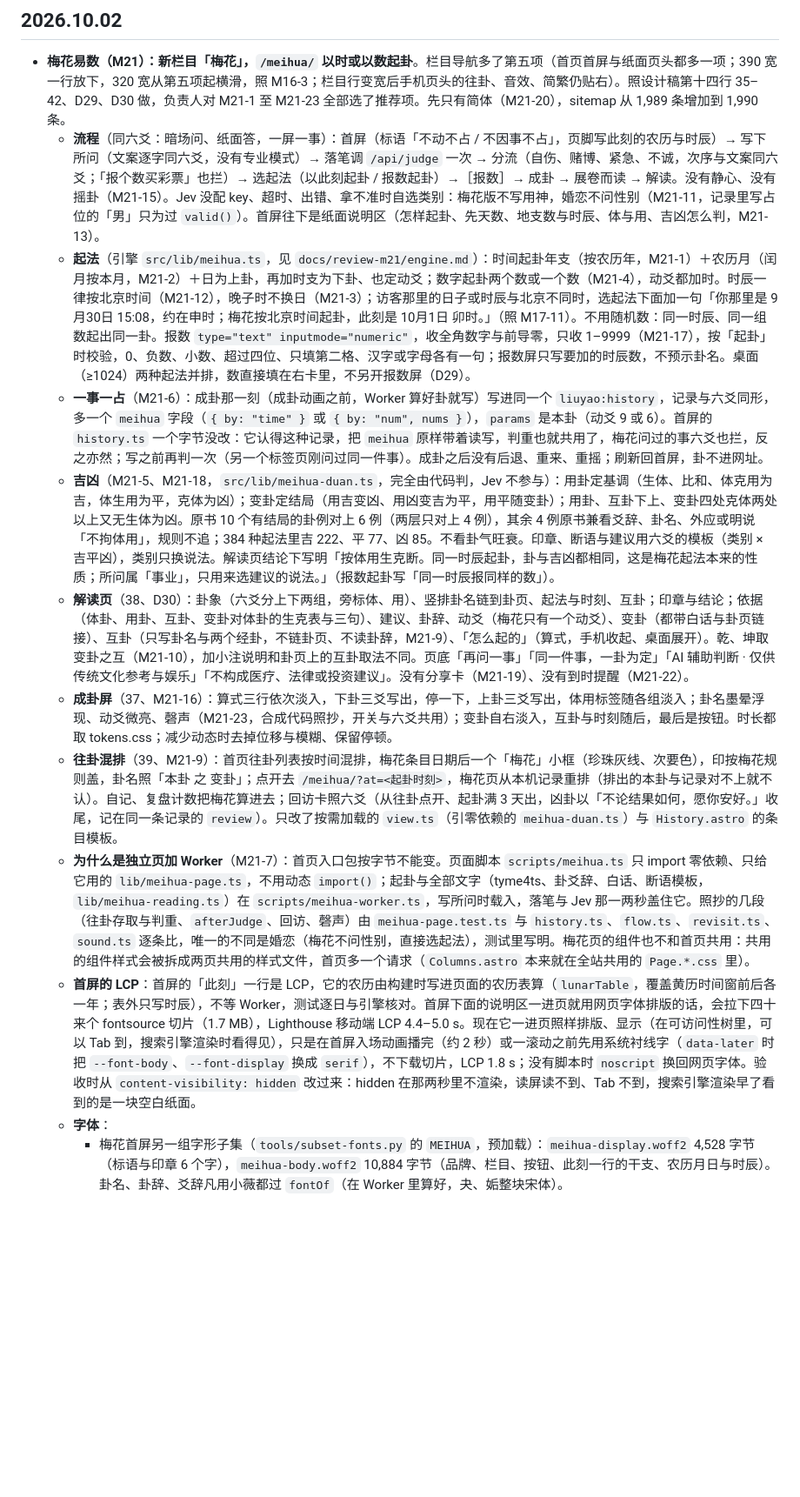
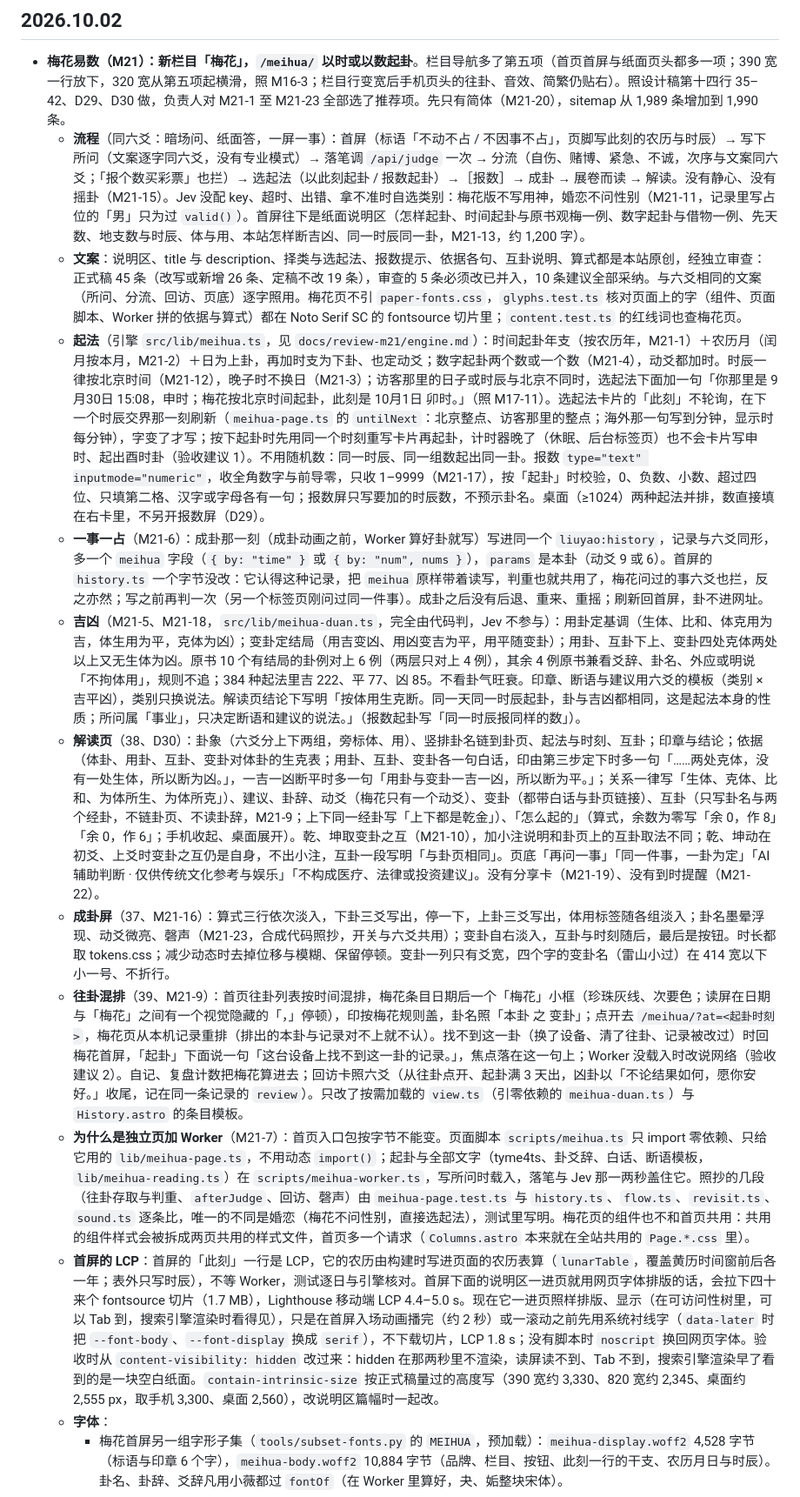
Before and after one commit to masonweb3/liuyao, a Markdown page: CHANGELOG.md, the part around one of its changes. Shown at 87% size. Drawn GitHub-style; blank space fills up the shorter version.

```diff
--- a/CHANGELOG.md
+++ b/CHANGELOG.md
@@ -5,15 +5,16 @@
 ## 2026.10.02
 
 - **梅花易数（M21）：新栏目「梅花」，`/meihua/` 以时或以数起卦**。栏目导航多了第五项（首页首屏与纸面页头都多一项；390 宽一行放下，320 宽从第五项起横滑，照 M16-3；栏目行变宽后手机页头的往卦、音效、简繁仍贴右）。照设计稿第十四行 35–42、D29、D30 做，负责人对 M21-1 至 M21-23 全部选了推荐项。先只有简体（M21-20），sitemap 从 1,989 条增加到 1,990 条。
-  - **流程**（同六爻：暗场问、纸面答，一屏一事）：首屏（标语「不动不占 / 不因事不占」，页脚写此刻的农历与时辰）→ 写下所问（文案逐字同六爻，没有专业模式）→ 落笔调 `/api/judge` 一次 → 分流（自伤、赌博、紧急、不诚，次序与文案同六爻；「报个数买彩票」也拦）→ 选起法（以此刻起卦 / 报数起卦）→［报数］→ 成卦 → 展卷而读 → 解读。没有静心、没有摇卦（M21-15）。Jev 没配 key、超时、出错、拿不准时自选类别：梅花版不写用神，婚恋不问性别（M21-11，记录里写占位的「男」只为过 `valid()`）。首屏往下是纸面说明区（怎样起卦、先天数、地支数与时辰、体与用、吉凶怎么判，M21-13）。
-  - **起法**（引擎 `src/lib/meihua.ts`，见 `docs/review-m21/engine.md`）：时间起卦年支（按农历年，M21-1）＋农历月（闰月按本月，M21-2）＋日为上卦，再加时支为下卦、也定动爻；数字起卦两个数或一个数（M21-4），动爻都加时。时辰一律按北京时间（M21-12），晚子时不换日（M21-3）；访客那里的日子或时辰与北京不同时，选起法下面加一句「你那里是 9月30日 15:08，约在申时；梅花按北京时间起卦，此刻是 10月1日 卯时。」（照 M17-11）。不用随机数：同一时辰、同一组数起出同一卦。报数 `type="text" inputmode="numeric"`，收全角数字与前导零，只收 1–9999（M21-17），按「起卦」时校验，0、负数、小数、超过四位、只填第二格、汉字或字母各有一句；报数屏只写要加的时辰数，不预示卦名。桌面（≥1024）两种起法并排，数直接填在右卡里，不另开报数屏（D29）。
+  - **流程**（同六爻：暗场问、纸面答，一屏一事）：首屏（标语「不动不占 / 不因事不占」，页脚写此刻的农历与时辰）→ 写下所问（文案逐字同六爻，没有专业模式）→ 落笔调 `/api/judge` 一次 → 分流（自伤、赌博、紧急、不诚，次序与文案同六爻；「报个数买彩票」也拦）→ 选起法（以此刻起卦 / 报数起卦）→［报数］→ 成卦 → 展卷而读 → 解读。没有静心、没有摇卦（M21-15）。Jev 没配 key、超时、出错、拿不准时自选类别：梅花版不写用神，婚恋不问性别（M21-11，记录里写占位的「男」只为过 `valid()`）。首屏往下是纸面说明区（怎样起卦、时间起卦与原书观梅一例、数字起卦与借物一例、先天数、地支数与时辰、体与用、本站怎样断吉凶、同一时辰同一卦，M21-13，约 1,200 字）。
+  - **文案**：说明区、title 与 description、择类与选起法、报数提示、依据各句、互卦说明、算式都是本站原创，经独立审查：正式稿 45 条（改写或新增 26 条、定稿不改 19 条），审查的 5 条必须改已并入，10 条建议全部采纳。与六爻相同的文案（所问、分流、回访、页底）逐字照用。梅花页不引 `paper-fonts.css`，`glyphs.test.ts` 核对页面上的字（组件、页面脚本、Worker 拼的依据与算式）都在 Noto Serif SC 的 fontsource 切片里；`content.test.ts` 的红线词也查梅花页。
+  - **起法**（引擎 `src/lib/meihua.ts`，见 `docs/review-m21/engine.md`）：时间起卦年支（按农历年，M21-1）＋农历月（闰月按本月，M21-2）＋日为上卦，再加时支为下卦、也定动爻；数字起卦两个数或一个数（M21-4），动爻都加时。时辰一律按北京时间（M21-12），晚子时不换日（M21-3）；访客那里的日子或时辰与北京不同时，选起法下面加一句「你那里是 9月30日 15:08，申时；梅花按北京时间起卦，此刻是 10月1日 卯时。」（照 M17-11）。选起法卡片的「此刻」不轮询，在下一个时辰交界那一刻刷新（`meihua-page.ts` 的 `untilNext`：北京整点、访客那里的整点；海外那一句写到分钟，显示时每分钟），字变了才写；按下起卦时先用同一个时刻重写卡片再起卦，计时器晚了（休眠、后台标签页）也不会卡片写申时、起出酉时卦（验收建议 1）。不用随机数：同一时辰、同一组数起出同一卦。报数 `type="text" inputmode="numeric"`，收全角数字与前导零，只收 1–9999（M21-17），按「起卦」时校验，0、负数、小数、超过四位、只填第二格、汉字或字母各有一句；报数屏只写要加的时辰数，不预示卦名。桌面（≥1024）两种起法并排，数直接填在右卡里，不另开报数屏（D29）。
   - **一事一占**（M21-6）：成卦那一刻（成卦动画之前，Worker 算好卦就写）写进同一个 `liuyao:history`，记录与六爻同形，多一个 `meihua` 字段（`{ by: "time" }` 或 `{ by: "num", nums }`），`params` 是本卦（动爻 9 或 6）。首屏的 `history.ts` 一个字节没改：它认得这种记录，把 `meihua` 原样带着读写，判重也就共用了，梅花问过的事六爻也拦，反之亦然；写之前再判一次（另一个标签页刚问过同一件事）。成卦之后没有后退、重来、重摇；刷新回首屏，卦不进网址。
-  - **吉凶**（M21-5、M21-18，`src/lib/meihua-duan.ts`，完全由代码判，Jev 不参与）：用卦定基调（生体、比和、体克用为吉，体生用为平，克体为凶）；变卦定结局（用吉变凶、用凶变吉为平，用平随变卦）；用卦、互卦下上、变卦四处克体两处以上又无生体为凶。原书 10 个有结局的卦例对上 6 例（两层只对上 4 例），其余 4 例原书兼看爻辞、卦名、外应或明说「不拘体用」，规则不追；384 种起法里吉 222、平 77、凶 85。不看卦气旺衰。印章、断语与建议用六爻的模板（类别 × 吉平凶），类别只换说法。解读页结论下写明「按体用生克断。同一时辰起卦，卦与吉凶都相同，这是梅花起法本来的性质；所问属「事业」，只用来选建议的说法。」（报数起卦写「同一时辰报同样的数」）。
-  - **解读页**（38、D30）：卦象（六爻分上下两组，旁标体、用）、竖排卦名链到卦页、起法与时刻、互卦；印章与结论；依据（体卦、用卦、互卦、变卦对体卦的生克表与三句）、建议、卦辞、动爻（梅花只有一个动爻）、变卦（都带白话与卦页链接）、互卦（只写卦名与两个经卦，不链卦页、不读卦辞，M21-9）、「怎么起的」（算式，手机收起、桌面展开）。乾、坤取变卦之互（M21-10），加小注说明和卦页上的互卦取法不同。页底「再问一事」「同一件事，一卦为定」「AI 辅助判断 · 仅供传统文化参考与娱乐」「不构成医疗、法律或投资建议」。没有分享卡（M21-19）、没有到时提醒（M21-22）。
-  - **成卦屏**（37、M21-16）：算式三行依次淡入，下卦三爻写出，停一下，上卦三爻写出，体用标签随各组淡入；卦名墨晕浮现、动爻微亮、磬声（M21-23，合成代码照抄，开关与六爻共用）；变卦自右淡入，互卦与时刻随后，最后是按钮。时长都取 tokens.css；减少动态时去掉位移与模糊、保留停顿。
-  - **往卦混排**（39、M21-9）：首页往卦列表按时间混排，梅花条目日期后一个「梅花」小框（珍珠灰线、次要色），印按梅花规则盖，卦名照「本卦 之 变卦」；点开去 `/meihua/?at=<起卦时刻>`，梅花页从本机记录重排（排出的本卦与记录对不上就不认）。自记、复盘计数把梅花算进去；回访卡照六爻（从往卦点开、起卦满 3 天出，凶卦以「不论结果如何，愿你安好。」收尾，记在同一条记录的 `review`）。只改了按需加载的 `view.ts`（引零依赖的 `meihua-duan.ts`）与 `History.astro` 的条目模板。
+  - **吉凶**（M21-5、M21-18，`src/lib/meihua-duan.ts`，完全由代码判，Jev 不参与）：用卦定基调（生体、比和、体克用为吉，体生用为平，克体为凶）；变卦定结局（用吉变凶、用凶变吉为平，用平随变卦）；用卦、互卦下上、变卦四处克体两处以上又无生体为凶。原书 10 个有结局的卦例对上 6 例（两层只对上 4 例），其余 4 例原书兼看爻辞、卦名、外应或明说「不拘体用」，规则不追；384 种起法里吉 222、平 77、凶 85。不看卦气旺衰。印章、断语与建议用六爻的模板（类别 × 吉平凶），类别只换说法。解读页结论下写明「按体用生克断。同一天同一时辰起卦，卦与吉凶都相同，这是起法本身的性质；所问属「事业」，只决定断语和建议的说法。」（报数起卦写「同一时辰报同样的数」）。
+  - **解读页**（38、D30）：卦象（六爻分上下两组，旁标体、用）、竖排卦名链到卦页、起法与时刻、互卦；印章与结论；依据（体卦、用卦、互卦、变卦对体卦的生克表；用卦、互卦、变卦各一句白话，印由第三步定下时多一句「……两处克体，没有一处生体，所以断为凶。」，一吉一凶断平时多一句「用卦与变卦一吉一凶，所以断为平。」；关系一律写「生体、克体、比和、为体所生、为体所克」）、建议、卦辞、动爻（梅花只有一个动爻）、变卦（都带白话与卦页链接）、互卦（只写卦名与两个经卦，不链卦页、不读卦辞，M21-9；上下同一经卦写「上下都是乾金」）、「怎么起的」（算式，余数为零写「余 0，作 8」「余 0，作 6」；手机收起、桌面展开）。乾、坤取变卦之互（M21-10），加小注说明和卦页上的互卦取法不同；乾、坤动在初爻、上爻时变卦之互仍是自身，不出小注，互卦一段写明「与卦页相同」。页底「再问一事」「同一件事，一卦为定」「AI 辅助判断 · 仅供传统文化参考与娱乐」「不构成医疗、法律或投资建议」。没有分享卡（M21-19）、没有到时提醒（M21-22）。
+  - **成卦屏**（37、M21-16）：算式三行依次淡入，下卦三爻写出，停一下，上卦三爻写出，体用标签随各组淡入；卦名墨晕浮现、动爻微亮、磬声（M21-23，合成代码照抄，开关与六爻共用）；变卦自右淡入，互卦与时刻随后，最后是按钮。时长都取 tokens.css；减少动态时去掉位移与模糊、保留停顿。变卦一列只有爻宽，四个字的变卦名（雷山小过）在 414 宽以下小一号、不折行。
+  - **往卦混排**（39、M21-9）：首页往卦列表按时间混排，梅花条目日期后一个「梅花」小框（珍珠灰线、次要色；读屏在日期与「梅花」之间有一个视觉隐藏的「，」停顿），印按梅花规则盖，卦名照「本卦 之 变卦」；点开去 `/meihua/?at=<起卦时刻>`，梅花页从本机记录重排（排出的本卦与记录对不上就不认）。找不到这一卦（换了设备、清了往卦、记录被改过）时回梅花首屏，「起卦」下面说一句「这台设备上找不到这一卦的记录。」，焦点落在这一句上；Worker 没载入时改说网络（验收建议 2）。自记、复盘计数把梅花算进去；回访卡照六爻（从往卦点开、起卦满 3 天出，凶卦以「不论结果如何，愿你安好。」收尾，记在同一条记录的 `review`）。只改了按需加载的 `view.ts`（引零依赖的 `meihua-duan.ts`）与 `History.astro` 的条目模板。
   - **为什么是独立页加 Worker**（M21-7）：首页入口包按字节不能变。页面脚本 `scripts/meihua.ts` 只 import 零依赖、只给它用的 `lib/meihua-page.ts`，不用动态 `import()`；起卦与全部文字（tyme4ts、卦爻辞、白话、断语模板，`lib/meihua-reading.ts`）在 `scripts/meihua-worker.ts`，写所问时载入，落笔与 Jev 那一两秒盖住它。照抄的几段（往卦存取与判重、`afterJudge`、回访、磬声）由 `meihua-page.test.ts` 与 `history.ts`、`flow.ts`、`revisit.ts`、`sound.ts` 逐条比，唯一的不同是婚恋（梅花不问性别，直接选起法），测试里写明。梅花页的组件也不和首页共用：共用的组件样式会被拆成两页共用的样式文件，首页多一个请求（`Columns.astro` 本来就在全站共用的 `Page.*.css` 里）。
-  - **首屏的 LCP**：首屏的「此刻」一行是 LCP，它的农历由构建时写进页面的农历表算（`lunarTable`，覆盖黄历时间窗前后各一年；表外只写时辰），不等 Worker，测试逐日与引擎核对。首屏下面的说明区一进页就用网页字体排版的话，会拉下四十来个 fontsource 切片（1.7 MB），Lighthouse 移动端 LCP 4.4–5.0 s。现在它一进页照样排版、显示（在可访问性树里，可以 Tab 到，搜索引擎渲染时看得见），只是在首屏入场动画播完（约 2 秒）或一滚动之前先用系统衬线字（`data-later` 时把 `--font-body`、`--font-display` 换成 `serif`），不下载切片，LCP 1.8 s；没有脚本时 `noscript` 换回网页字体。验收时从 `content-visibility: hidden` 改过来：hidden 在那两秒里不渲染，读屏读不到、Tab 不到，搜索引擎渲染早了看到的是一块空白纸面。
+  - **首屏的 LCP**：首屏的「此刻」一行是 LCP，它的农历由构建时写进页面的农历表算（`lunarTable`，覆盖黄历时间窗前后各一年；表外只写时辰），不等 Worker，测试逐日与引擎核对。首屏下面的说明区一进页就用网页字体排版的话，会拉下四十来个 fontsource 切片（1.7 MB），Lighthouse 移动端 LCP 4.4–5.0 s。现在它一进页照样排版、显示（在可访问性树里，可以 Tab 到，搜索引擎渲染时看得见），只是在首屏入场动画播完（约 2 秒）或一滚动之前先用系统衬线字（`data-later` 时把 `--font-body`、`--font-display` 换成 `serif`），不下载切片，LCP 1.8 s；没有脚本时 `noscript` 换回网页字体。验收时从 `content-visibility: hidden` 改过来：hidden 在那两秒里不渲染，读屏读不到、Tab 不到，搜索引擎渲染早了看到的是一块空白纸面。`contain-intrinsic-size` 按正式稿量过的高度写（390 宽约 3,330、820 宽约 2,345、桌面约 2,555 px，取手机 3,300、桌面 2,560），改说明区篇幅时一起改。
   - **字体**：
     - 梅花首屏另一组字形子集（`tools/subset-fonts.py` 的 `MEIHUA`，预加载）：`meihua-display.woff2` 4,528 字节（标语与印章 6 个字），`meihua-body.woff2` 10,884 字节（品牌、栏目、按钮、此刻一行的干支、农历月日与时辰）。卦名、卦辞、爻辞凡用小薇都过 `fontOf`（在 Worker 里算好，夬、姤整块宋体）。
     - 首页首屏子集加「梅」「花」后，Lighthouse 模拟的首页 LCP 一直慢一个往返（约 145 ms；把这份字体单独换进 main 的产物也一样）。首屏两份子集的名称表改成只留版权、字体名、版本、商标与许可（OFL 要求的都在），去掉可变字体各字重实例的名字和引用它们的 STAT 表：`home-body.woff2` 9,848 → 9,852 字节，`home-display.woff2` 5,588 → 5,564 字节，字形不变。卦页等其他子集不动。
```
Also changed, not shown: other parts of CHANGELOG.md (+4 -4 lines), AGENTS.md (+5 -4 lines).
